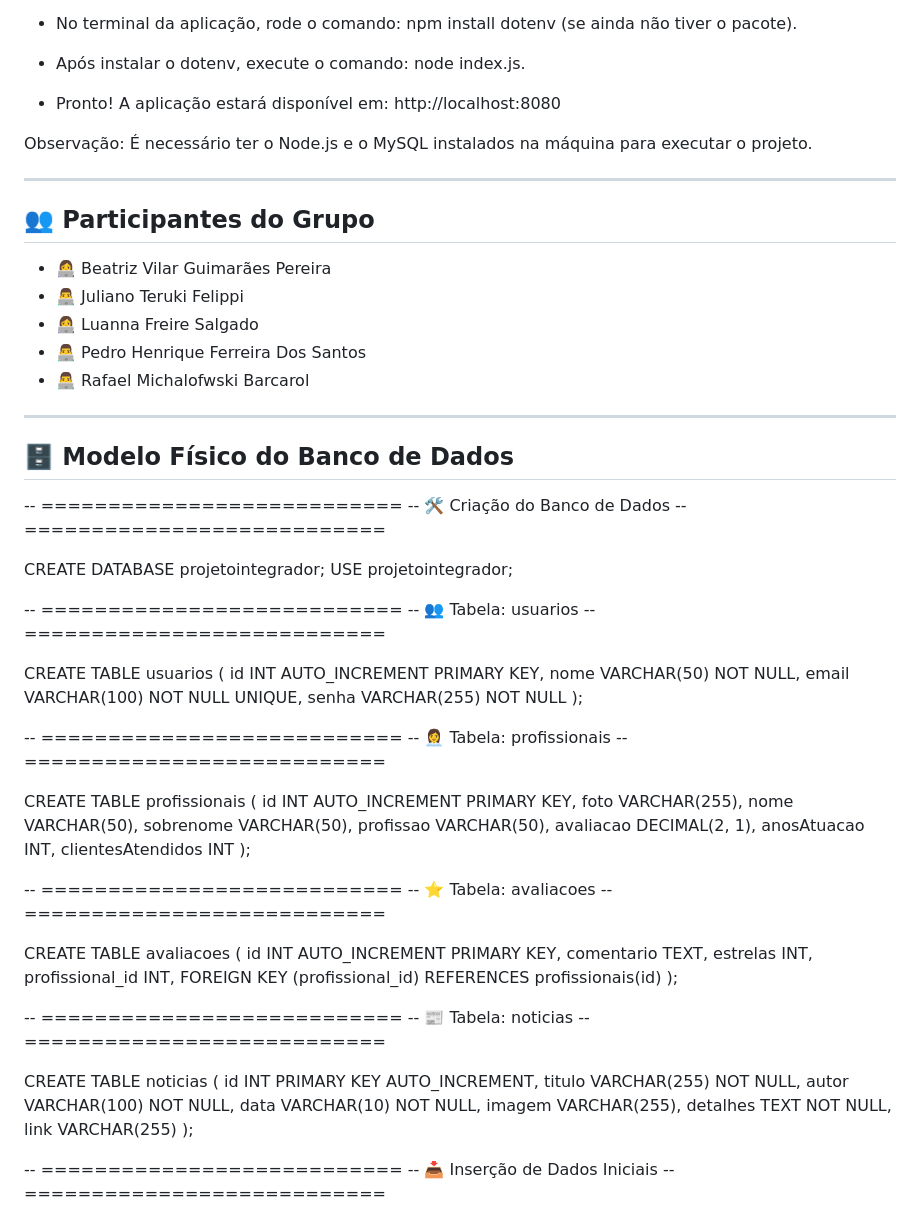
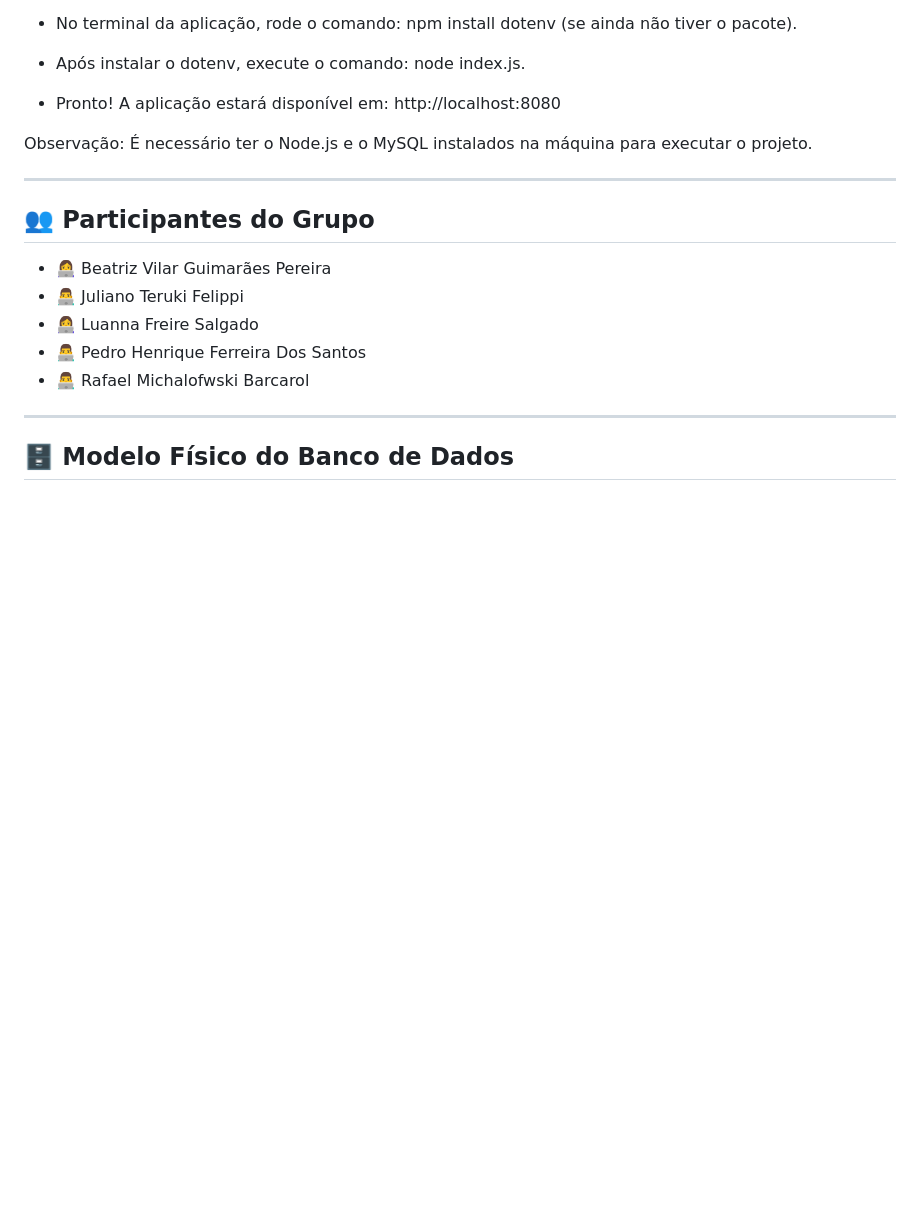
Before and after one commit to PedroHenrique0910/ProjetoIntegrador2Entrega2025, a Markdown page: README.md, the part around one of its changes. GitHub-like rendering; blank space fills up the shorter version.

```diff
--- a/README.md
+++ b/README.md
@@ -87,66 +87,3 @@ Observação: É necessário ter o Node.js e o MySQL instalados na máquina para
 
 ## 🗄️ **Modelo Físico do Banco de Dados**
 
--- ===========================
--- 🛠️ Criação do Banco de Dados
--- ===========================
-
-CREATE DATABASE projetointegrador;
-USE projetointegrador;
-
--- ===========================
--- 👥 Tabela: usuarios
--- ===========================
-
-CREATE TABLE usuarios (
-    id INT AUTO_INCREMENT PRIMARY KEY,
-    nome VARCHAR(50) NOT NULL,
-    email VARCHAR(100) NOT NULL UNIQUE,
-    senha VARCHAR(255) NOT NULL
-);
-
--- ===========================
--- 👩‍💼 Tabela: profissionais
--- ===========================
-
-CREATE TABLE profissionais (
-    id INT AUTO_INCREMENT PRIMARY KEY,
-    foto VARCHAR(255),
-    nome VARCHAR(50),
-    sobrenome VARCHAR(50),
-    profissao VARCHAR(50),
-    avaliacao DECIMAL(2, 1),
-    anosAtuacao INT,
-    clientesAtendidos INT
-);
-
--- ===========================
--- ⭐ Tabela: avaliacoes
--- ===========================
-
-CREATE TABLE avaliacoes (
-    id INT AUTO_INCREMENT PRIMARY KEY,
-    comentario TEXT,
-    estrelas INT,
-    profissional_id INT,
-    FOREIGN KEY (profissional_id) REFERENCES profissionais(id)
-);
-
--- ===========================
--- 📰 Tabela: noticias
--- ===========================
-
-CREATE TABLE noticias (
-    id INT PRIMARY KEY AUTO_INCREMENT,
-    titulo VARCHAR(255) NOT NULL,
-    autor VARCHAR(100) NOT NULL,
-    data VARCHAR(10) NOT NULL,
-    imagem VARCHAR(255),
-    detalhes TEXT NOT NULL,
-    link VARCHAR(255)
-);
-
--- ===========================
--- 📥 Inserção de Dados Iniciais
--- ===========================
-
```
Also changed, not shown: other parts of README.md (+1 -41 lines).
